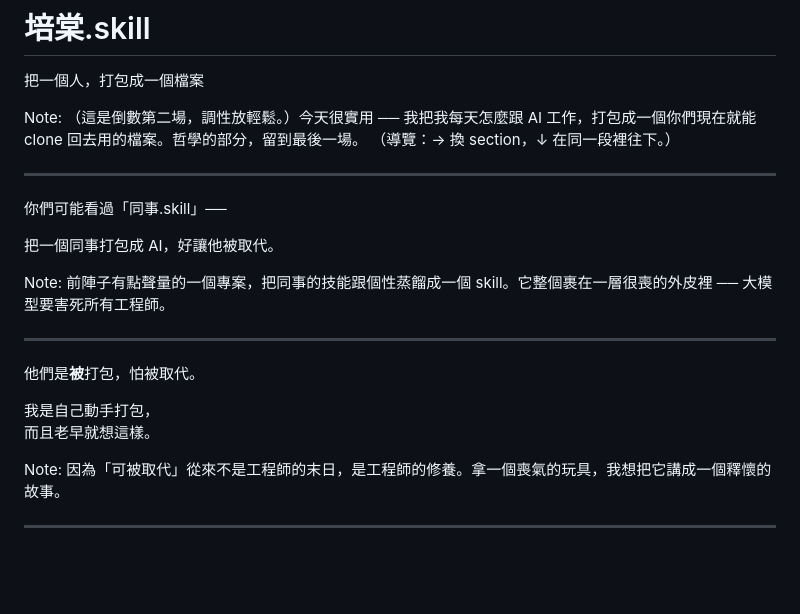
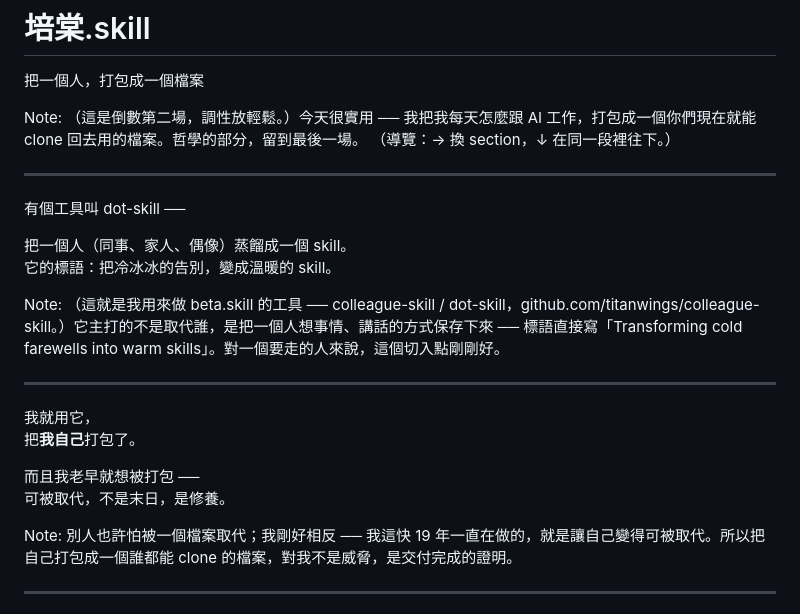
Before and after one commit to tan9/beta.skill, a Markdown page: docs/slides.md, the part around the change. Rendered like a GitHub page; blank space fills up the shorter version.

Commit message:
fix(slides): 開場改誠實版——dot-skill 真實定位(告別→溫暖),拿掉不實的對照/末日描述

```diff
--- a/docs/slides.md
+++ b/docs/slides.md
@@ -9,21 +9,21 @@ Note:
 
 ---
 
-你們可能看過「同事.skill」──
+有個工具叫 dot-skill ──
 
-<p class="sub">把一個同事打包成 AI，好讓他被取代。</p>
+<p class="sub">把一個人（同事、家人、偶像）蒸餾成一個 skill。<br>它的標語：把冷冰冰的告別，變成溫暖的 skill。</p>
 
 Note:
-前陣子有點聲量的一個專案，把同事的技能跟個性蒸餾成一個 skill。它整個裹在一層很喪的外皮裡 ── 大模型要害死所有工程師。
+（這就是我用來做 beta.skill 的工具 ── colleague-skill / dot-skill，github.com/titanwings/colleague-skill。）它主打的不是取代誰，是把一個人想事情、講話的方式保存下來 ── 標語直接寫「Transforming cold farewells into warm skills」。對一個要走的人來說，這個切入點剛剛好。
 
 ----
 
-他們是**被**打包，怕被取代。
+我就用它，<br>把**我自己**打包了。
 
-<p class="creed">我是自己動手打包，<br>而且老早就想這樣。</p>
+<p class="creed">而且我老早就想被打包 ──<br>可被取代，不是末日，是修養。</p>
 
 Note:
-因為「可被取代」從來不是工程師的末日，是工程師的修養。拿一個喪氣的玩具，我想把它講成一個釋懷的故事。
+別人也許怕被一個檔案取代；我剛好相反 ── 我這快 19 年一直在做的，就是讓自己變得可被取代。所以把自己打包成一個誰都能 clone 的檔案，對我不是威脅，是交付完成的證明。
 
 ----
 
```
